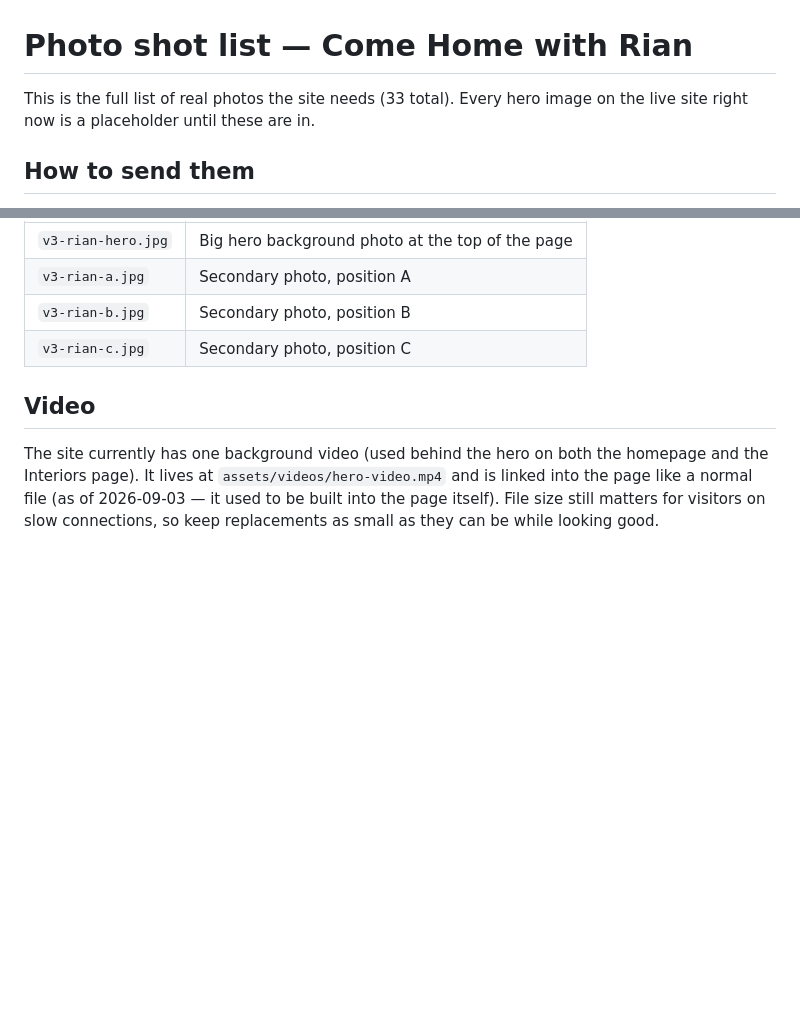
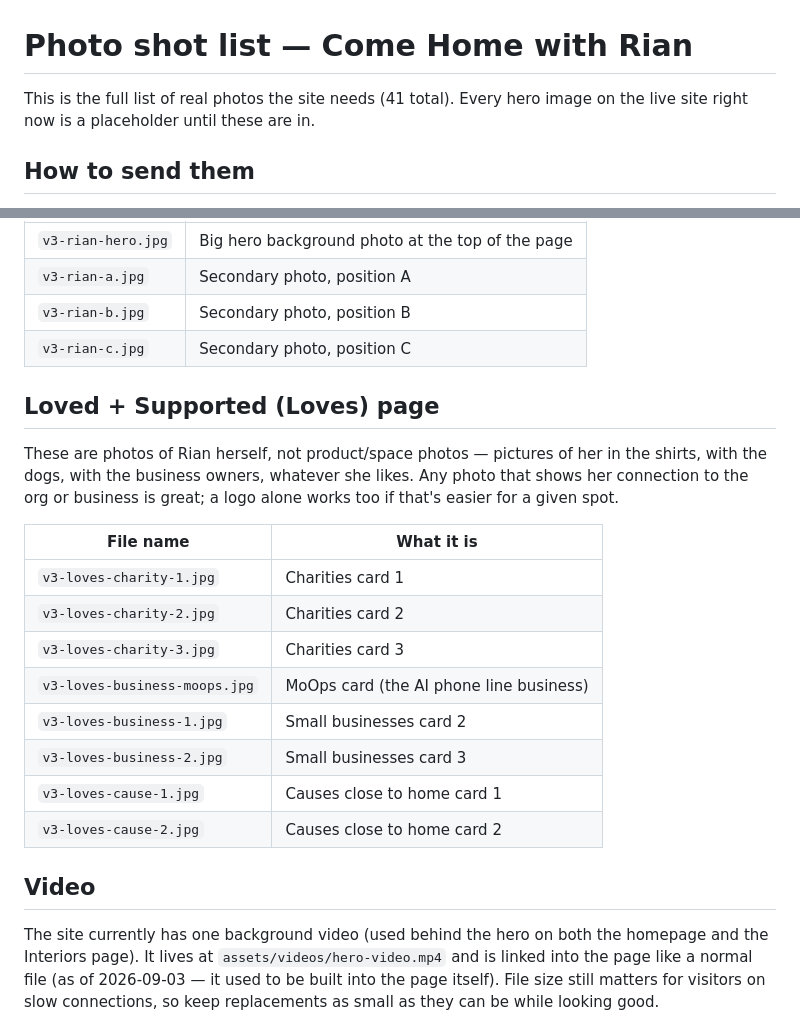
Before and after one commit to come-home-rian/rian-hills-site, a Markdown page: PHOTOS.md, 2 parts joined by grey strips. Drawn GitHub-style; blank space fills up the shorter version.

Commit message:
Document the 8 new Loves page photo slots in PHOTOS.md

```diff
--- a/PHOTOS.md
+++ b/PHOTOS.md
@@ -1,6 +1,6 @@
 # Photo shot list — Come Home with Rian
 
-This is the full list of real photos the site needs (33 total). Every hero
+This is the full list of real photos the site needs (41 total). Every hero
 image on the live site right now is a placeholder until these are in.
 
 ## How to send them
@@ -79,6 +79,24 @@ need all 33 at once.
 | `v3-rian-b.jpg` | Secondary photo, position B |
 | `v3-rian-c.jpg` | Secondary photo, position C |
 
+## Loved + Supported (Loves) page
+
+These are photos of Rian herself, not product/space photos — pictures of
+her in the shirts, with the dogs, with the business owners, whatever she
+likes. Any photo that shows her connection to the org or business is
+great; a logo alone works too if that's easier for a given spot.
+
+| File name | What it is |
+|---|---|
+| `v3-loves-charity-1.jpg` | Charities card 1 |
+| `v3-loves-charity-2.jpg` | Charities card 2 |
+| `v3-loves-charity-3.jpg` | Charities card 3 |
+| `v3-loves-business-moops.jpg` | MoOps card (the AI phone line business) |
+| `v3-loves-business-1.jpg` | Small businesses card 2 |
+| `v3-loves-business-2.jpg` | Small businesses card 3 |
+| `v3-loves-cause-1.jpg` | Causes close to home card 1 |
+| `v3-loves-cause-2.jpg` | Causes close to home card 2 |
+
 ## Video
 
 The site currently has one background video (used behind the hero on both
```
